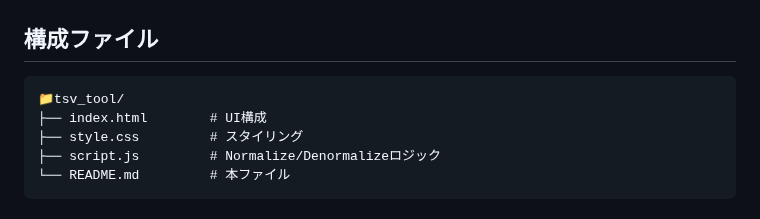
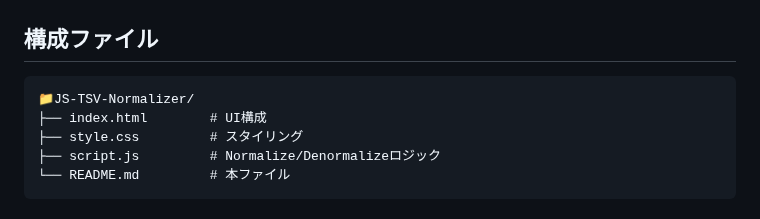
Before and after one commit to TakaomiKiyofuji/JS-TSV-Normalizer, a Markdown page: README.md, the part around the change. GitHub-like rendering.

Commit message:
Update README.md　構成ファイル名修正

````diff
--- a/README.md
+++ b/README.md
@@ -64,7 +64,7 @@
 ## 構成ファイル
 
 ```
-📁tsv_tool/
+📁JS-TSV-Normalizer/
 ├── index.html        # UI構成
 ├── style.css         # スタイリング
 ├── script.js         # Normalize/Denormalizeロジック
````
